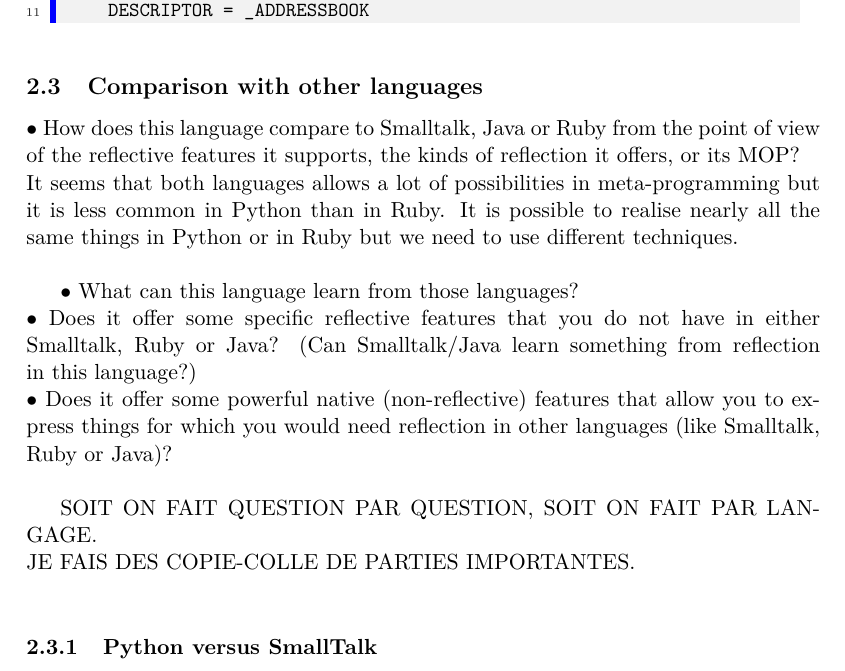
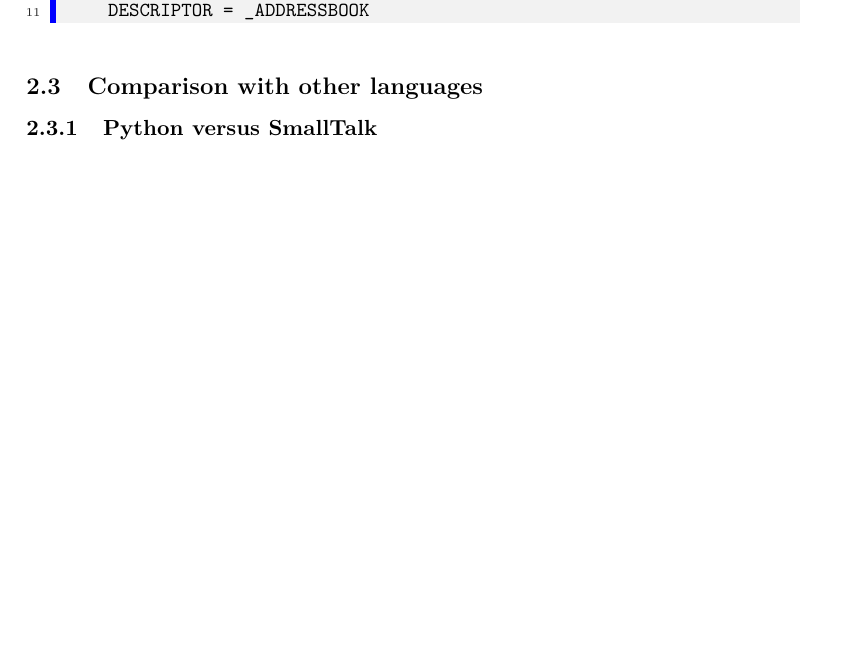
Before and after one commit to Rom2BE/LSINF2335, a LaTeX document (Python/capron_marchal.tex, which reads Python/Reflective.tex): part of page 10 of 13, cut so that both start at the same text, the shorter picture padded with empty space. The pictures show the PDF file Python/capron_marchal.pdf that the author committed with the source.

Commit message:
raw questions removed

```diff
--- a/Python/Reflective.tex
+++ b/Python/Reflective.tex
@@ -149,15 +149,7 @@ This is an example from the Google tutorial showing how to use reflection:
 
 
 \subsection{Comparison with other languages}
-•	How does this language compare to Smalltalk, Java or Ruby from the point of view of the reflective features it supports, the kinds of reflection it offers, or its MOP?\\
-It seems that both languages allows a lot of possibilities in meta-programming but it is less common in Python than in Ruby. It is possible to realise nearly all the same things in Python or in Ruby but we need to use different techniques.\\
 
-•	What can this language learn from those languages?\\
-•	Does it offer some specific reflective features that you do not have in either Smalltalk, Ruby or Java? (Can Smalltalk/Java learn something from reflection in this language?)\\
-•	Does it offer some powerful native (non-reflective) features that allow you to express things for which you would need reflection in other languages (like Smalltalk, Ruby or Java)?\\
-
-SOIT ON FAIT QUESTION PAR QUESTION, SOIT ON FAIT PAR LANGAGE.\\
-JE FAIS DES COPIE-COLLE DE PARTIES IMPORTANTES.\\
 \subsubsection{Python versus SmallTalk}
 Can change the class of an object at runtime. Related to \emph{become} of Smalltalk
 
```
Also changed, not shown: Python/capron_marchal.pdf.
